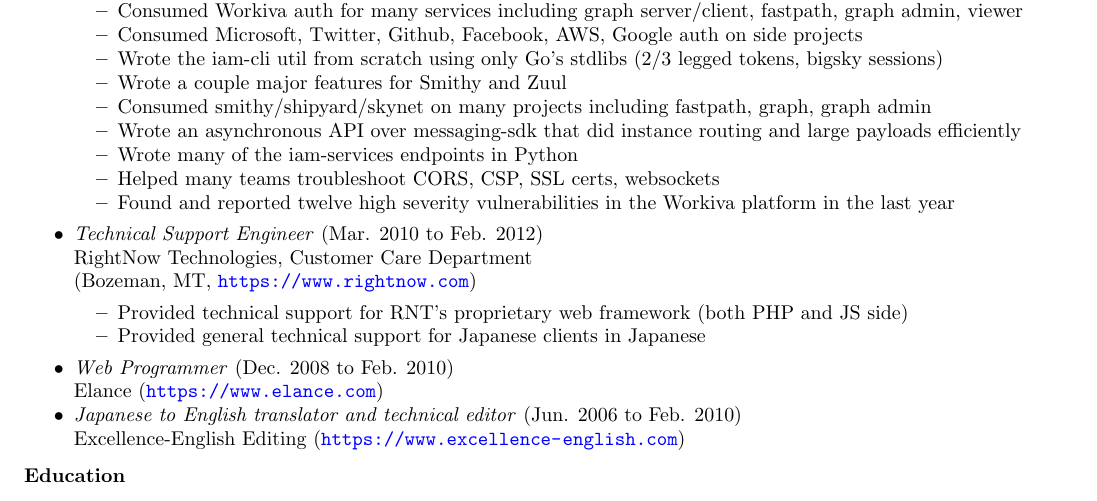
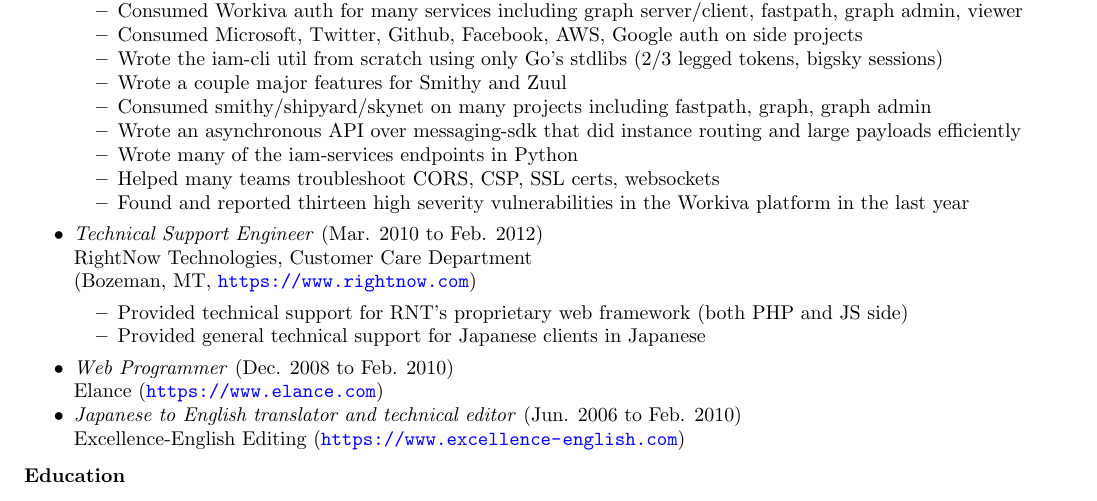
Before and after one commit to mgbelisle/resume, a LaTeX CV (resume.tex): part of the page, cut so that both start at the same text. Compiled offline with pdfLaTeX.

Commit message:
Updating vulnerability count

```diff
--- a/resume.tex
+++ b/resume.tex
@@ -49,7 +49,7 @@
     \item Wrote an asynchronous API over messaging-sdk that did instance routing and large payloads efficiently
     \item Wrote many of the iam-services endpoints in Python
     \item Helped many teams troubleshoot CORS, CSP, SSL certs, websockets
-    \item Found and reported twelve high severity vulnerabilities in the Workiva platform in the last year
+    \item Found and reported thirteen high severity vulnerabilities in the Workiva platform in the last year
       %% https://jira.atl.workiva.net/browse/CERT-1702
       %% https://jira.atl.workiva.net/browse/SEC-13740
       %% https://jira.atl.workiva.net/browse/SEC-13802
```
Also changed, not shown: resume.pdf.
